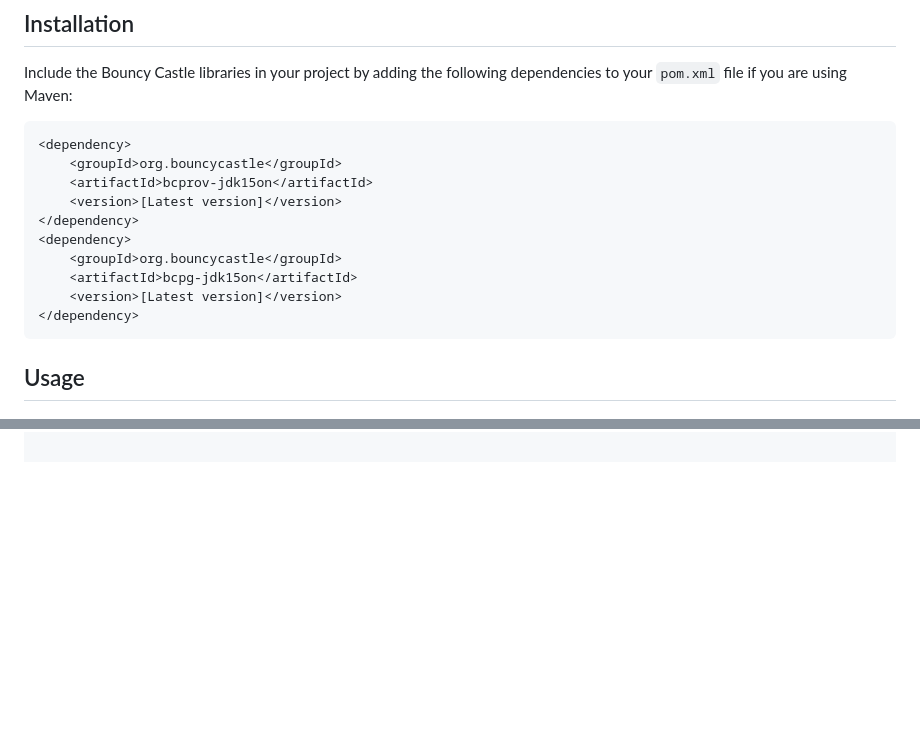
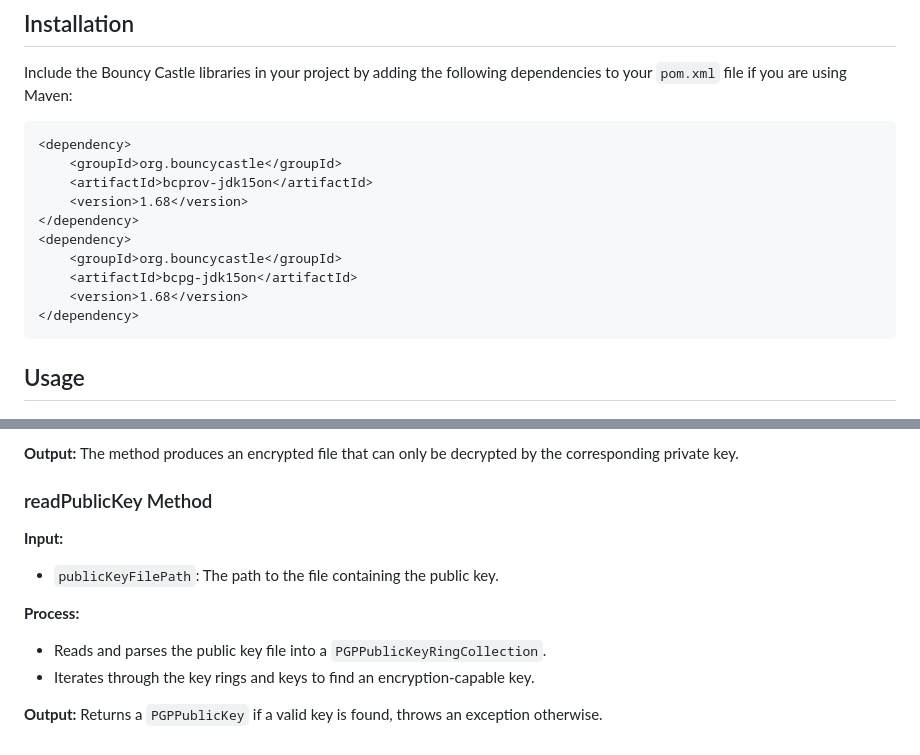
Before and after one commit to joshuertasca/paginahtmlplana, a Markdown page: README.md, 2 parts joined by grey strips. GitHub-like rendering; blank space fills up the shorter version.

````diff
--- a/README.md
+++ b/README.md
@@ -50,14 +50,14 @@ Include the Bouncy Castle libraries in your project by adding the following depe
 
 ```xml
 <dependency>
-    <groupId>org.bouncycastle</groupId>
-    <artifactId>bcprov-jdk15on</artifactId>
-    <version>[Latest version]</version>
+	<groupId>org.bouncycastle</groupId>
+	<artifactId>bcprov-jdk15on</artifactId>
+	<version>1.68</version>
 </dependency>
 <dependency>
-    <groupId>org.bouncycastle</groupId>
-    <artifactId>bcpg-jdk15on</artifactId>
-    <version>[Latest version]</version>
+	<groupId>org.bouncycastle</groupId>
+	<artifactId>bcpg-jdk15on</artifactId>
+	<version>1.68</version>
 </dependency>
 ```
 
@@ -79,0 +143,11 @@ try {
+**Output:** The method produces an encrypted file that can only be decrypted by the corresponding private key.
+
+### readPublicKey Method
+**Input:**
+- `publicKeyFilePath`: The path to the file containing the public key.
+
+**Process:**
+- Reads and parses the public key file into a `PGPPublicKeyRingCollection`.
+- Iterates through the key rings and keys to find an encryption-capable key.
+
+**Output:** Returns a `PGPPublicKey` if a valid key is found, throws an exception otherwise.
````
Also changed, not shown: other parts of README.md (+63 -0 lines).
